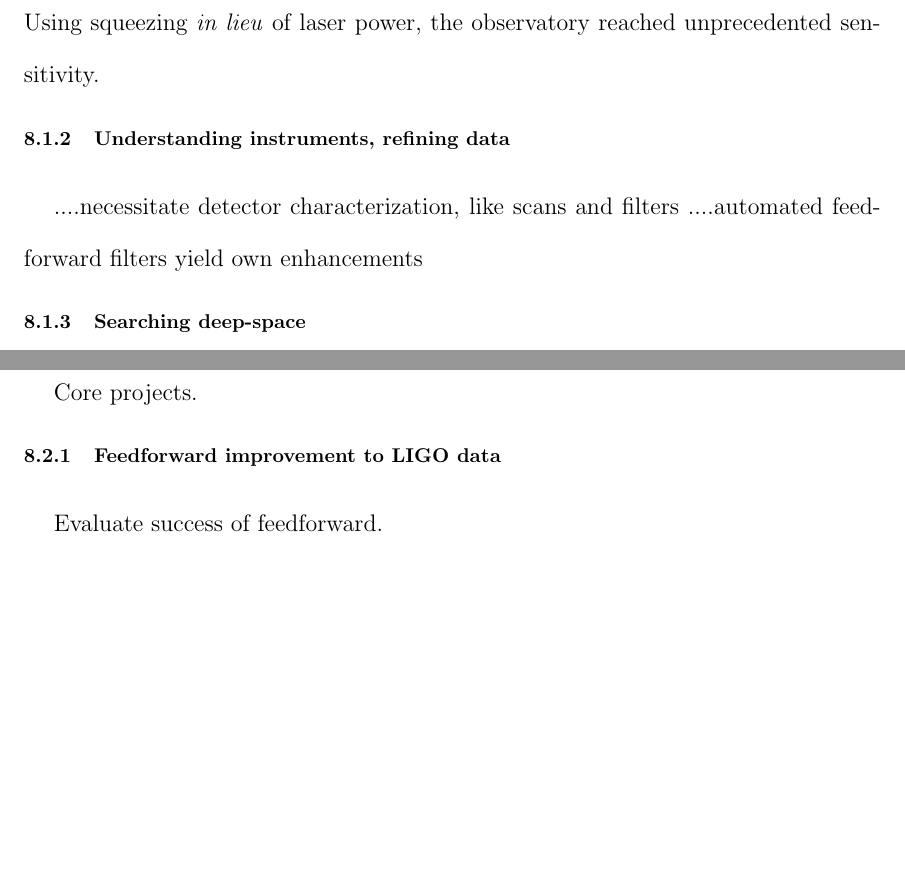
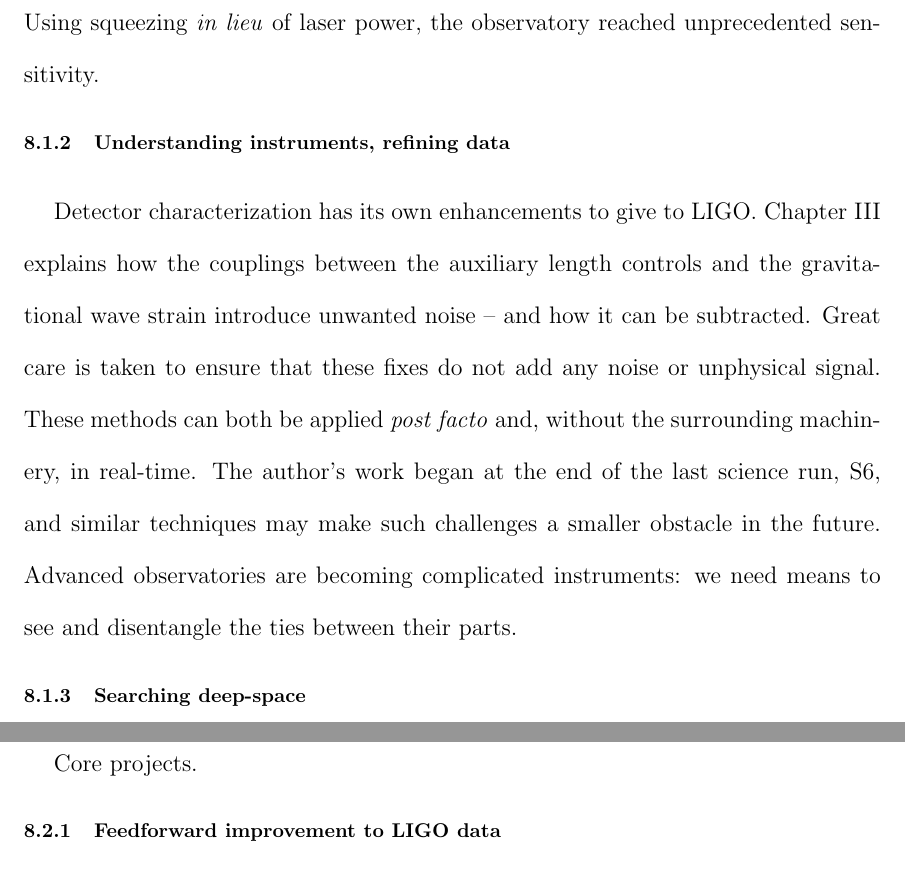
Before and after one commit to grantmeadors/Meadors-thesis, a LaTeX thesis (thesis.tex, which reads conclusion.tex): two parts of page 202 of 229, joined at a grey line, cut so that both start at the same text, the shorter picture padded with empty space. Compiled offline with pdfLaTeX; a LaTeX package or settings file that is missing is left out.

Commit message:
Writing up conclusion, just described feedforward

```diff
--- a/conclusion.tex
+++ b/conclusion.tex
@@ -34,12 +34,18 @@ Using squeezing \textit{in lieu} of laser power, the observatory reached unprece
         \subsection{Understanding instruments, refining data}
         \label{instrumental_understanding_data_refinements}
 
-            ....necessitate detector characterization, like scans and filters
-            ....automated feedforward filters yield own enhancements
+            %....necessitate detector characterization, like scans and filters
+            %....automated feedforward filters yield own enhancements
 
         %\subsection{Refining data}
         %\label{data_refinements}
 
+Detector characterization has its own enhancements to give to LIGO.
+Chapter~\ref{chap3} explains how the couplings between the auxiliary length controls and the gravitational wave strain introduce unwanted noise -- and how it can be subtracted.
+Great care is taken to ensure that these fixes do not add any noise or unphysical signal.
+These methods can both be applied \textit{post facto} and, without the surrounding machinery, in real-time.
+The author's work began at the end of the last science run, S6, and similar techniques may make such challenges a smaller obstacle in the future.
+Advanced observatories are becoming complicated instruments: we need means to see and disentangle the ties between their parts.
 
         \subsection{Searching deep-space}
         \label{searching_space}
```
Also changed, not shown: 4 other files.
